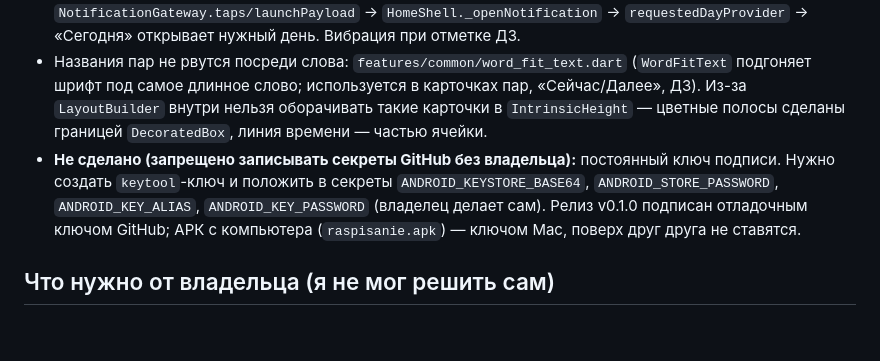
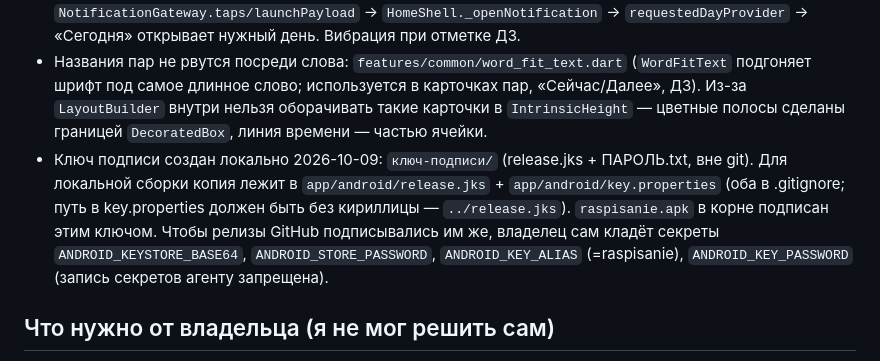
Before and after one commit to Magan-Z/raspisanie, a Markdown page: ХОД_РАБОТ.md, the part around the change. Drawn GitHub-style; blank space fills up the shorter version.

Commit message:
Заметки: ключ подписи создан локально
Co-Authored-By: Claude Sonnet 5.5 <noreply@anthropic.com>

```diff
--- a/ХОД_РАБОТ.md
+++ b/ХОД_РАБОТ.md
@@ -101,7 +101,7 @@ Kotlin-тесты: `cd app/android && ./gradlew :app:testDebugUnitTest` (14 те
 - Полные ФИО преподавателей: `data/config.json` → `teachers` → `index.json` → `ScheduleIndex.teachers`; сопоставление `sameTeacher` (фамилия + буква имени + буква отчества, если есть в обоих). Список дополняется правкой config.json без обновления приложения.
 - Нажатие на уведомление: `PlannedNotification.payload` (`day:ГГГГ-ММ-ДД` / `homework`) → `NotificationGateway.taps/launchPayload` → `HomeShell._openNotification` → `requestedDayProvider` → «Сегодня» открывает нужный день. Вибрация при отметке ДЗ.
 - Названия пар не рвутся посреди слова: `features/common/word_fit_text.dart` (`WordFitText` подгоняет шрифт под самое длинное слово; используется в карточках пар, «Сейчас/Далее», ДЗ). Из-за `LayoutBuilder` внутри нельзя оборачивать такие карточки в `IntrinsicHeight` — цветные полосы сделаны границей `DecoratedBox`, линия времени — частью ячейки.
-- **Не сделано (запрещено записывать секреты GitHub без владельца):** постоянный ключ подписи. Нужно создать `keytool`-ключ и положить в секреты `ANDROID_KEYSTORE_BASE64`, `ANDROID_STORE_PASSWORD`, `ANDROID_KEY_ALIAS`, `ANDROID_KEY_PASSWORD` (владелец делает сам). Релиз v0.1.0 подписан отладочным ключом GitHub; APК с компьютера (`raspisanie.apk`) — ключом Mac, поверх друг друга не ставятся.
+- Ключ подписи создан локально 2026-10-09: `ключ-подписи/` (release.jks + ПАРОЛЬ.txt, вне git). Для локальной сборки копия лежит в `app/android/release.jks` + `app/android/key.properties` (оба в .gitignore; путь в key.properties должен быть без кириллицы — `../release.jks`). `raspisanie.apk` в корне подписан этим ключом. Чтобы релизы GitHub подписывались им же, владелец сам кладёт секреты `ANDROID_KEYSTORE_BASE64`, `ANDROID_STORE_PASSWORD`, `ANDROID_KEY_ALIAS` (=raspisanie), `ANDROID_KEY_PASSWORD` (запись секретов агенту запрещена).
 
 ## Что нужно от владельца (я не мог решить сам)
 
```
